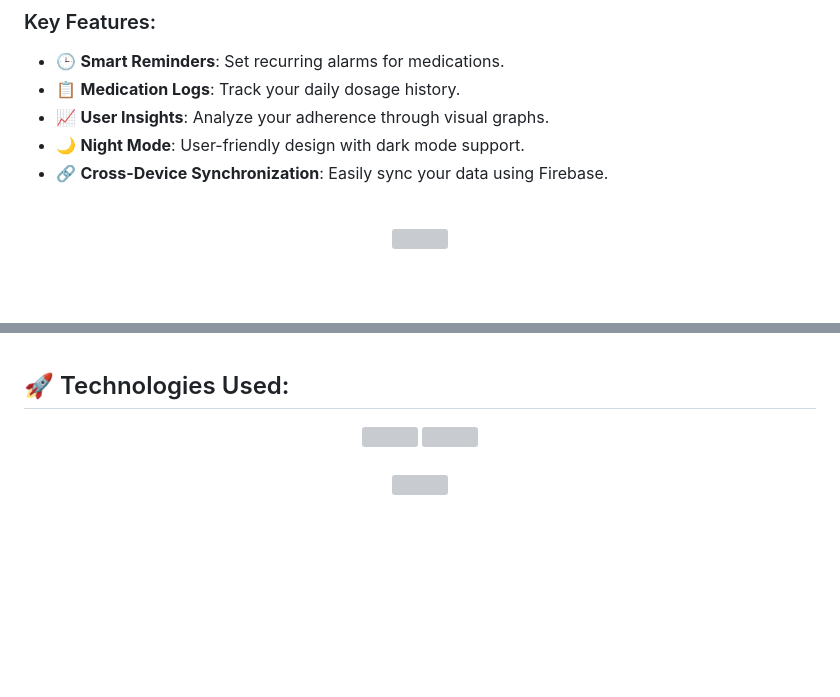
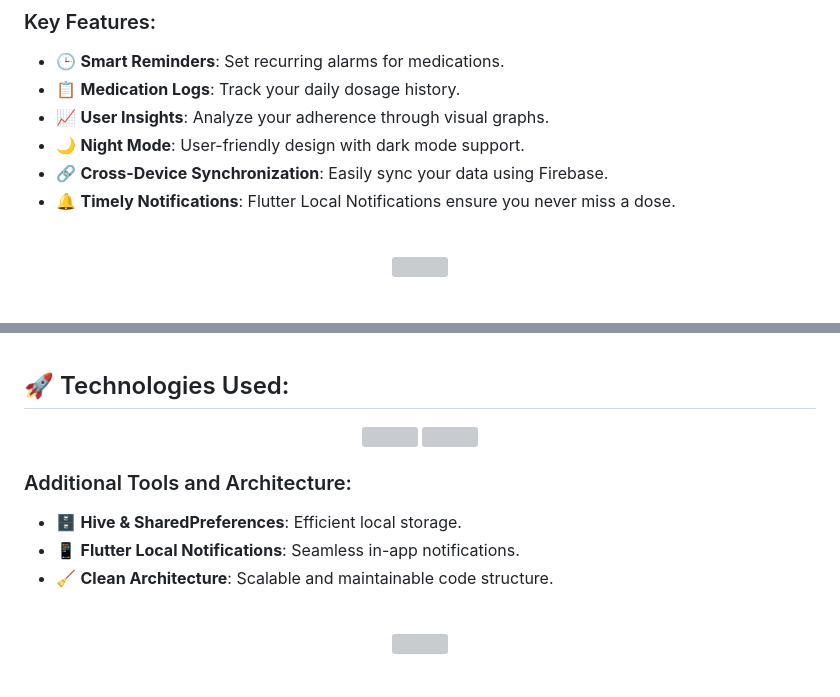
Before and after one commit to Mahmoudshady20/doa2k, a Markdown page: README.md, 2 parts joined by grey strips. Drawn GitHub-style; blank space fills up the shorter version; grey boxes are pictures that could not be loaded.

```diff
--- a/README.md
+++ b/README.md
@@ -14,6 +14,7 @@
 - 📈 **User Insights**: Analyze your adherence through visual graphs.
 - 🌙 **Night Mode**: User-friendly design with dark mode support.
 - 🔗 **Cross-Device Synchronization**: Easily sync your data using Firebase.
+- 🔔 **Timely Notifications**: Flutter Local Notifications ensure you never miss a dose.
 
 <br>
 <div align="center">
@@ -34,5 +35,10 @@ You can download **Doa2k** directly from the Google Play Store:
     <img src="https://skillicons.dev/icons?i=github,vscode" />
 </div>
+
+### Additional Tools and Architecture:
+- 🗄️ **Hive & SharedPreferences**: Efficient local storage.
+- 📱 **Flutter Local Notifications**: Seamless in-app notifications.
+- 🧹 **Clean Architecture**: Scalable and maintainable code structure.
 
 <br>
 <div align="center">
```
Also changed, not shown: other parts of README.md (+1 -1 lines).
